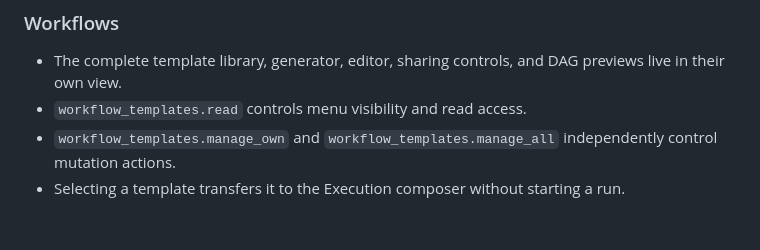
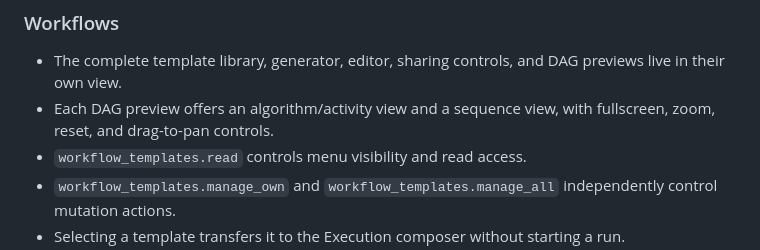
Before and after one commit to K4M1coder/skein, a Markdown page: UI_ARCHITECTURE.md, the part around the change. Rendered like a GitHub page; blank space fills up the shorter version.

```diff
--- a/UI_ARCHITECTURE.md
+++ b/UI_ARCHITECTURE.md
@@ -36,6 +36,7 @@ Reference documentation consulted during the audit: [Claude Desktop](https://doc
 ### Workflows
 
 - The complete template library, generator, editor, sharing controls, and DAG previews live in their own view.
+- Each DAG preview offers an algorithm/activity view and a sequence view, with fullscreen, zoom, reset, and drag-to-pan controls.
 - `workflow_templates.read` controls menu visibility and read access.
 - `workflow_templates.manage_own` and `workflow_templates.manage_all` independently control mutation actions.
 - Selecting a template transfers it to the Execution composer without starting a run.
```
Also changed, not shown: WORKFLOW_TEMPLATES.md (+6 -1 lines).
